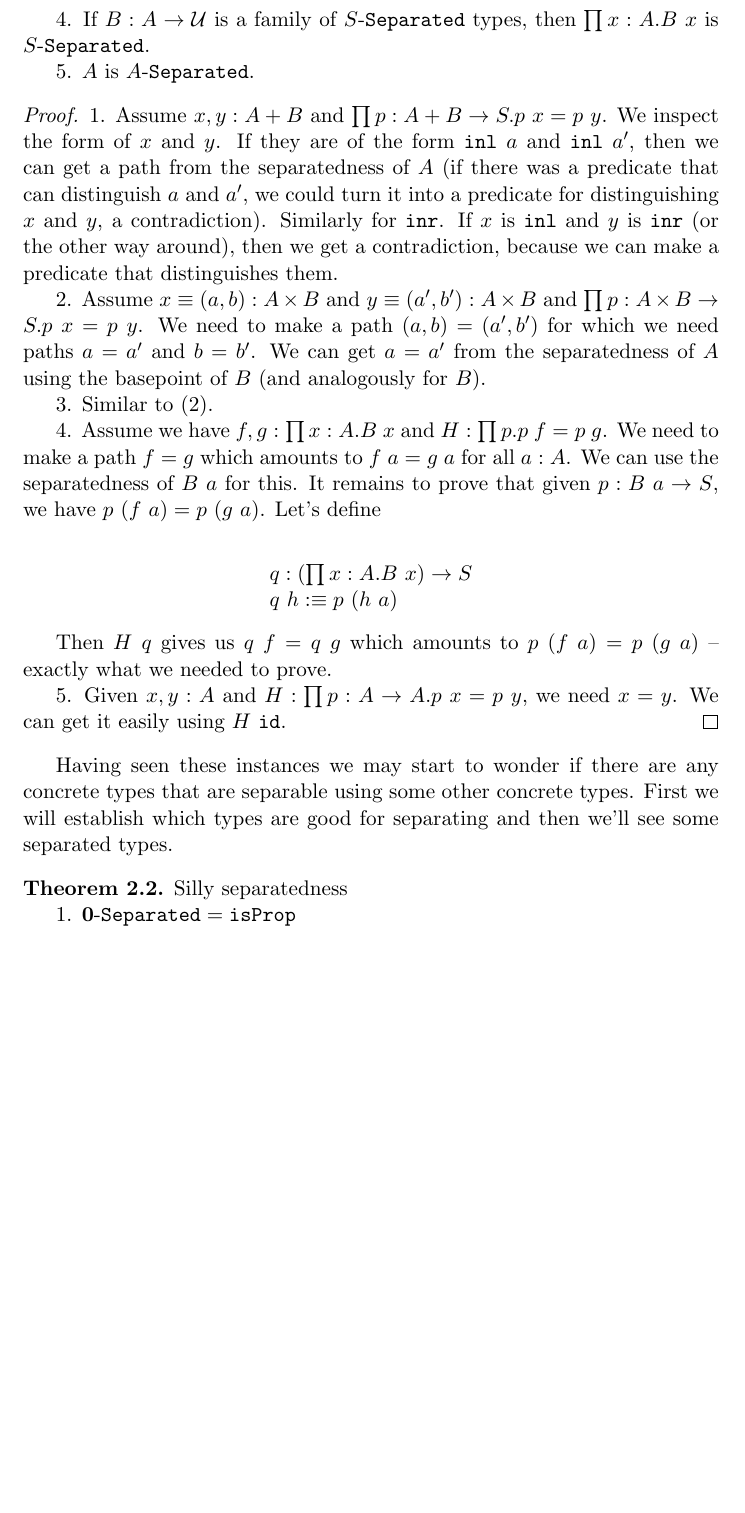
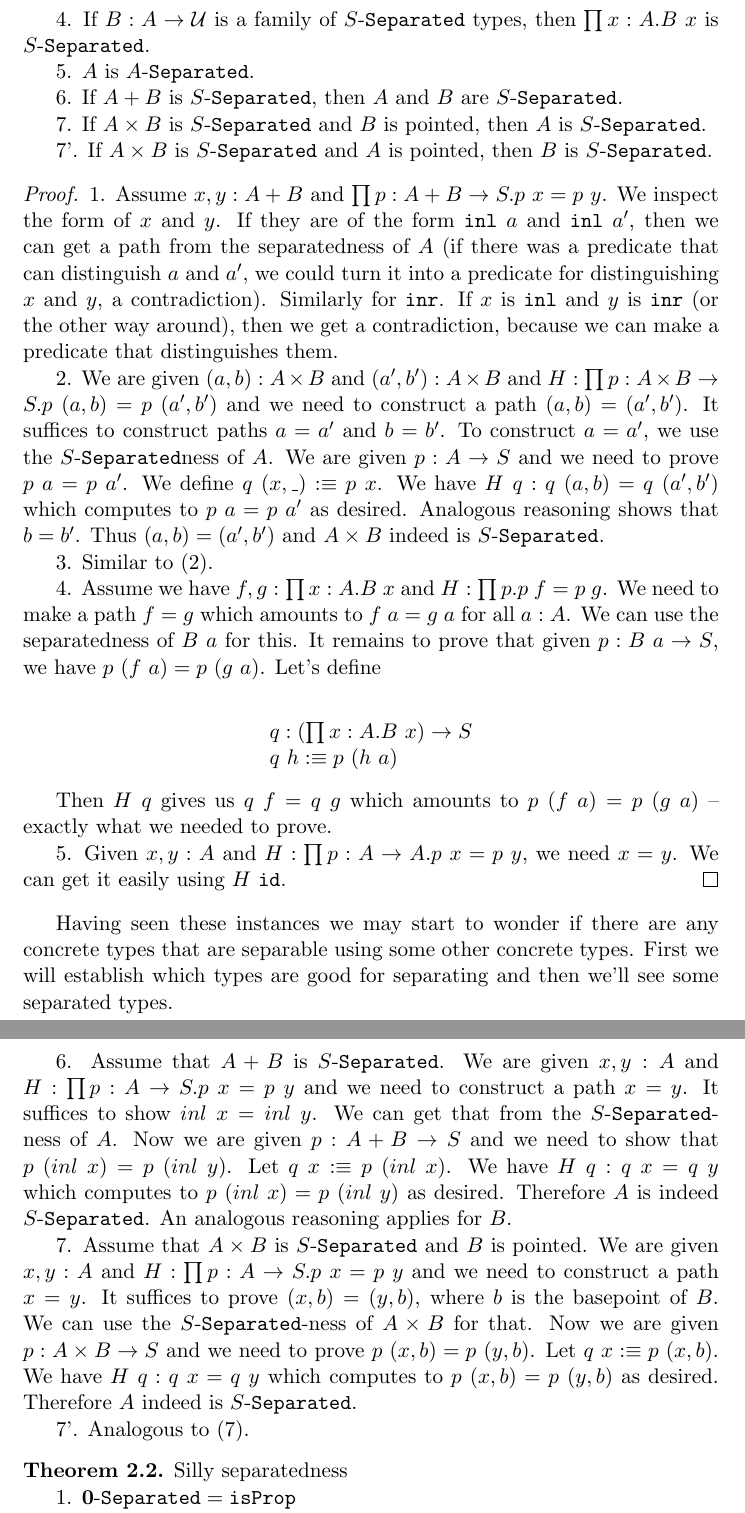
Before and after one commit to wkolowski/HoTT, a LaTeX document (Notes/HoTT.tex): part of page 7 of 12 before the commit and two parts of pages 7 and 8 of 13 after it, the two joined at a grey line, cut so that both start at the same text, the shorter picture padded with empty space. Compiled offline with pdfLaTeX.

Commit message:
Some corrections and additional theorems in the notes on separatedness.

```diff
--- a/Notes/HoTT.tex
+++ b/Notes/HoTT.tex
@@ -414,11 +414,17 @@ The name ``separated'' comes from the contraposition of this statement: if the p
 
 5. $A$ is $\Separated{A}$.
 
+6. If $A + B$ is $\Separated{S}$, then $A$ and $B$ are $\Separated{S}$.
+
+7. If $\prodt{A}{B}$ is $\Separated{S}$ and $B$ is pointed, then $A$ is $\Separated{S}$.
+
+7'. If $\prodt{A}{B}$ is $\Separated{S}$ and $A$ is pointed, then $B$ is $\Separated{S}$.
+
 \end{theorem}
 \begin{proof}
 1. Assume $x, y : A + B$ and $\dprod{p : A + B \to S}{\apl{p}{x} = \apl{p}{y}}$. We inspect the form of $x$ and $y$. If they are of the form $\apl{\inl}{a}$ and $\apl{\inl}{a'}$, then we can get a path from the separatedness of $A$ (if there was a predicate that can distinguish $a$ and $a'$, we could turn it into a predicate for distinguishing $x$ and $y$, a contradiction). Similarly for $\inr$. If $x$ is $\inl$ and $y$ is $\inr$ (or the other way around), then we get a contradiction, because we can make a predicate that distinguishes them.
 
-2. Assume $x \equiv (a, b) : \prodt{A}{B}$ and $y \equiv (a', b') : \prodt{A}{B}$ and $\dprod{p : \prodt{A}{B} \to S}{\apl{p}{x} = \apl{p}{y}}$. We need to make a path $(a, b) = (a', b')$ for which we need paths $a = a'$ and $b = b'$. We can get $a = a'$ from the separatedness of $A$ using the basepoint of $B$ (and analogously for $B$).
+2. We are given $(a, b) : \prodt{A}{B}$ and $(a', b') : \prodt{A}{B}$ and $H : \dprod{p : \prodt{A}{B} \to S}{\apl{p}{(a, b)} = \apl{p}{(a', b')}}$ and we need to construct a path $(a, b) = (a', b')$. It suffices to construct paths $a = a'$ and $b = b'$. To construct $a = a'$, we use the $\Separated{S}$ness of $A$. We are given $p : A \to S$ and we need to prove $\apl{p}{a} = \apl{p}{a'}$. We define $\apl{q}{(x, \_)} \defn \apl{p}{x}$. We have $\apl{H}{q} : \apl{q}{(a, b)} = \apl{q}{(a', b')}$ which computes to $\apl{p}{a} = \apl{p}{a'}$ as desired. Analogous reasoning shows that $b = b'$. Thus $(a, b) = (a', b')$ and $\prodt{A}{B}$ indeed is $\Separated{S}$.
 
 3. Similar to (2).
 
@@ -437,6 +443,12 @@ Then $\apl{H}{q}$ gives us $\apl{q}{f} = \apl{q}{g}$ which amounts to $\apl{p}{(
 \end{proof}
 
 Having seen these instances we may start to wonder if there are any concrete types that are separable using some other concrete types. First we will establish which types are good for separating and then we'll see some separated types.
+
+6. Assume that $\sumt{A}{B}$ is $\Separated{S}$. We are given $x, y : A$ and $H : \dprod{p : A \to S}{\apl{p}{x} = \apl{p}{y}}$ and we need to construct a path $x = y$. It suffices to show $\apl{inl}{x} = \apl{inl}{y}$. We can get that from the $\Separated{S}$-ness of $A$. Now we are given $p : \sumt{A}{B} \to S$ and we need to show that $\apl{p}{(\apl{inl}{x})} = \apl{p}{(\apl{inl}{y})}$. Let $\apl{q}{x} \defn \apl{p}{(\apl{inl}{x})}$. We have $\apl{H}{q} : \apl{q}{x} = \apl{q}{y}$ which computes to $\apl{p}{(\apl{inl}{x})} = \apl{p}{(\apl{inl}{y})}$ as desired. Therefore $A$ is indeed $\Separated{S}$. An analogous reasoning applies for $B$.
+
+7. Assume that $\prodt{A}{B}$ is $\Separated{S}$ and $B$ is pointed. We are given $x, y : A$ and $H : \dprod{p : A \to S}{\apl{p}{x} = \apl{p}{y}}$ and we need to construct a path $x = y$. It suffices to prove $(x, b) = (y, b)$, where $b$ is the basepoint of $B$. We can use the $\Separated{S}$-ness of $\prodt{A}{B}$ for that. Now we are given $p : \prodt{A}{B} \to S$ and we need to prove $\apl{p}{(x, b)} = \apl{p}{(y, b)}$. Let $\apl{q}{x} \defn \apl{p}{(x, b)}$. We have $\apl{H}{q} : \apl{q}{x} = \apl{q}{y}$ which computes to $\apl{p}{(x, b)} = \apl{p}{(y, b)}$ as desired. Therefore $A$ indeed is $\Separated{S}$.
+
+7'. Analogous to (7).
 
 \begin{theorem} Silly separatedness
 
```
Also changed, not shown: Notes/HoTT.pdf, Notes/HoTT.tex (2 more changed lines).
